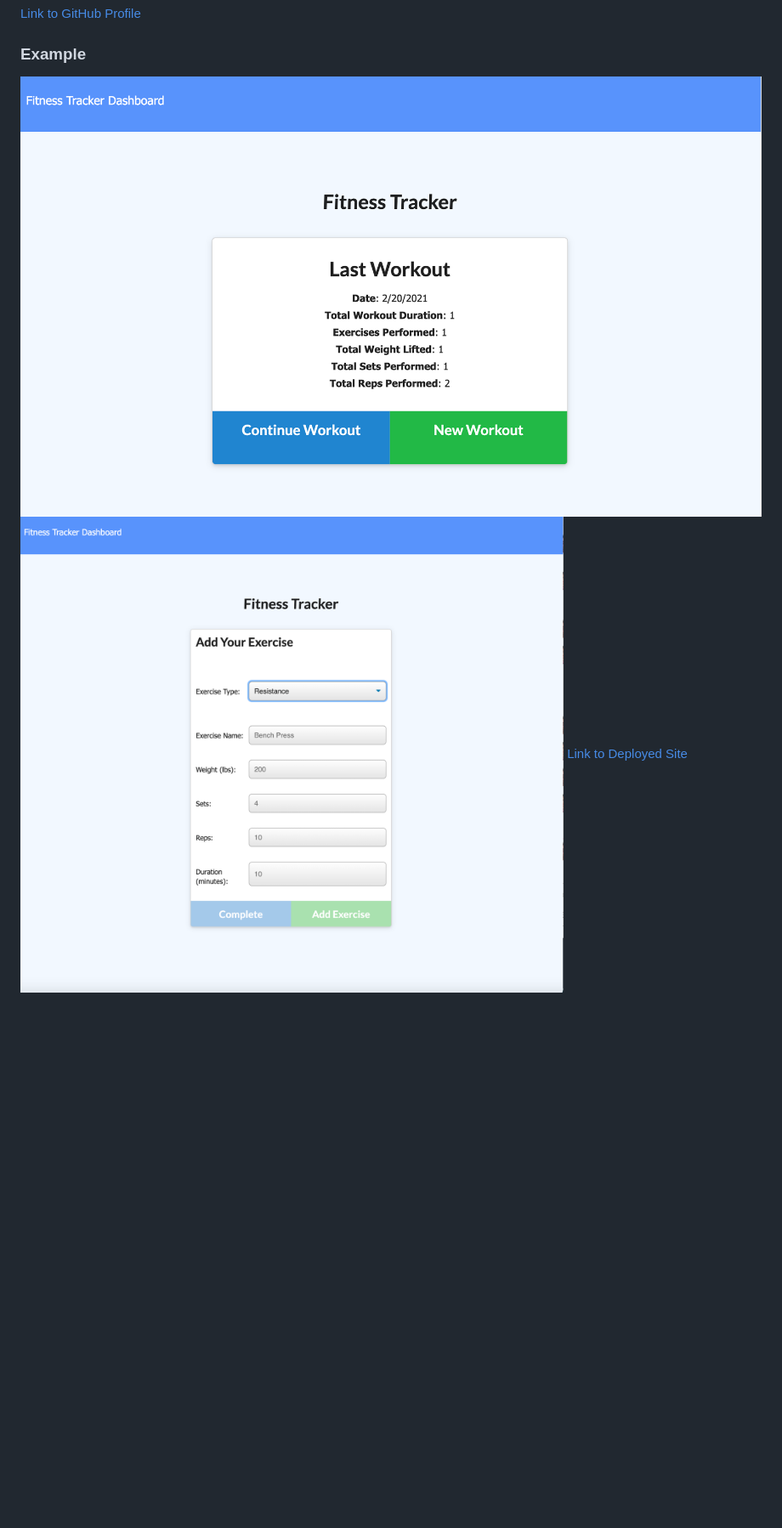
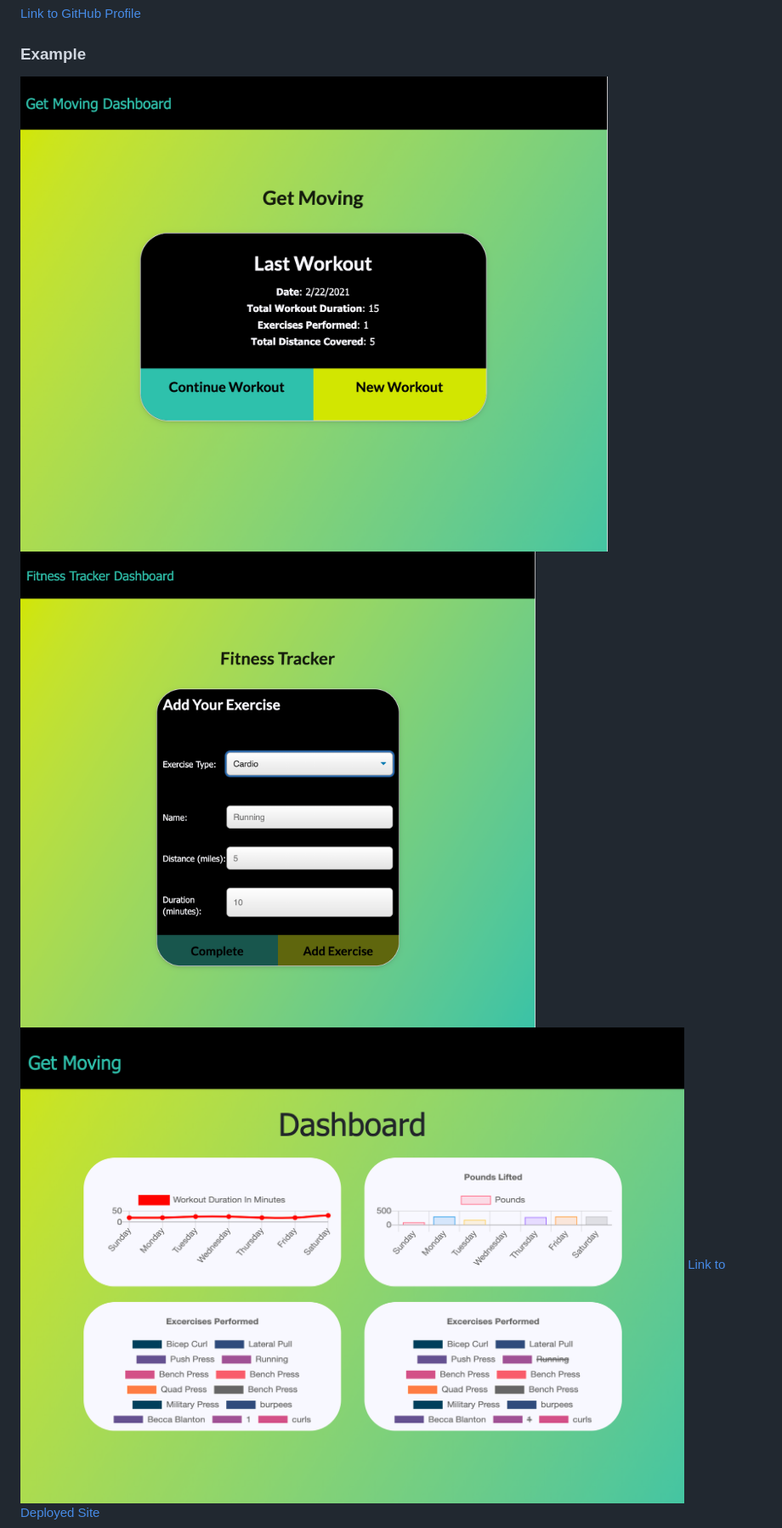
Before and after one commit to BeccaBlanton/getmoving, a Markdown page: README.md, the part around the change printed below. Shown: that part at 85% size. Drawn GitHub-style; pictures changed too: public/img/GetMovingAddExercise.png (added), public/img/GetMovingDashboard.png (added), public/img/GetMovingLastWorkout.png (added); blank space fills up the shorter version.

Commit message:
:camera_flash: updated screenshots

```diff
--- a/README.md
+++ b/README.md
@@ -36,6 +38,7 @@ If you have any questions please contact at [beccaablanton@gmail.com](beccaablan
 [Link to GitHub Profile](https://www.github.com/BeccaBlanton)
 
 ### Example
-![screenshot of get moving App](./public/img/getmovingScreenshot.png)
-![screenshot of get moving form](./public/img/getmovingScreenshot2.png)
+![screenshot of get moving App](./public/img/GetMovingLastWorkout.png)
+![screenshot of get moving form](./public/img/GetMovingAddExercise.png)
+![screenshot of get moving dashboard](./public/img/GetMovingDashboard.png)
 [Link to Deployed Site](https://dry-beach-72570.herokuapp.com/)
```
Also changed, not shown: other parts of README.md (+3 -1 lines).
